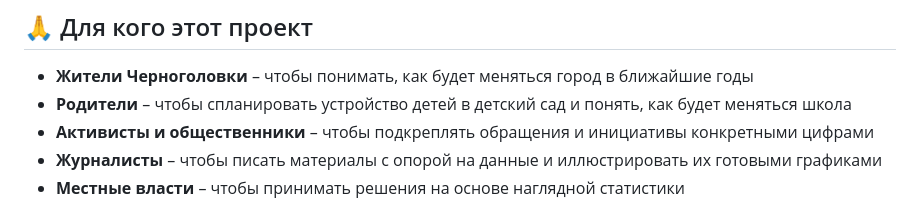
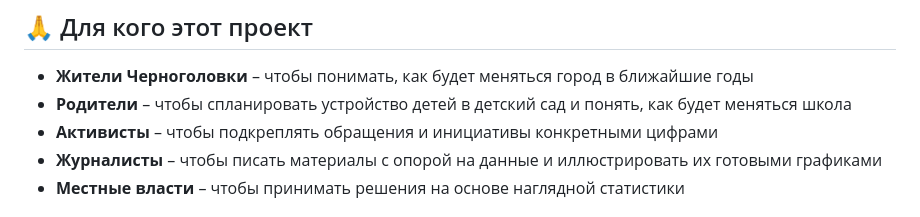
Before and after one commit to tatyana-kuz/kids-chg-2028, a Markdown page: README.md, the part around the change. Drawn GitHub-style.

```diff
--- a/README.md
+++ b/README.md
@@ -10,7 +10,7 @@
 
 - **Жители Черноголовки** – чтобы понимать, как будет меняться город в ближайшие годы
 - **Родители** – чтобы спланировать устройство детей в детский сад и понять, как будет меняться школа
-- **Активисты и общественники** – чтобы подкреплять обращения и инициативы конкретными цифрами
+- **Активисты** – чтобы подкреплять обращения и инициативы конкретными цифрами
 - **Журналисты** – чтобы писать материалы с опорой на данные и иллюстрировать их готовыми графиками
 - **Местные власти** – чтобы принимать решения на основе наглядной статистики
 
```
